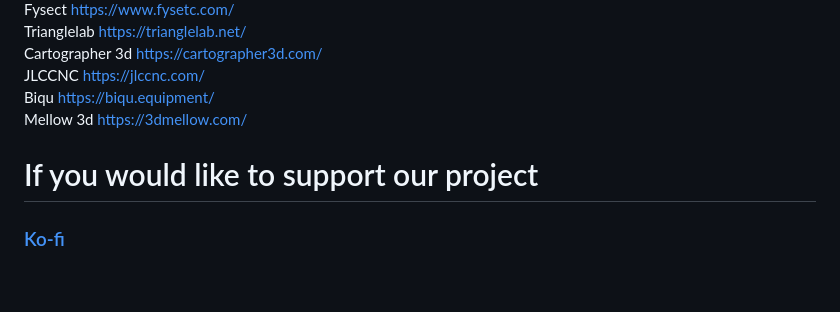
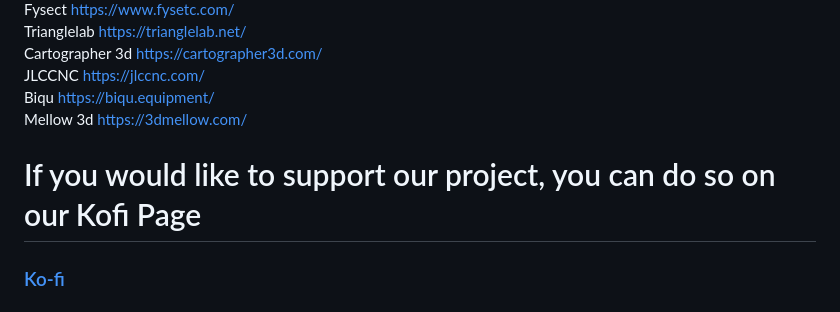
Before and after one commit to 3dfiyMyLife/Lineux-Hotswap, a Markdown page: README.md, the part around the change. GitHub-like rendering; blank space fills up the shorter version.

```diff
--- a/README.md
+++ b/README.md
@@ -82,7 +82,8 @@ JLCCNC https://jlccnc.com/<br/>
 Biqu https://biqu.equipment/<br/>
 Mellow 3d https://3dmellow.com/<br/>
 
-# If you would like to support our project
+
+# If you would like to support our project, you can do so on our Kofi Page
 ### [Ko-fi](https://ko-fi.com/lineux_toolchanger) ###
 
 # Videos
```
